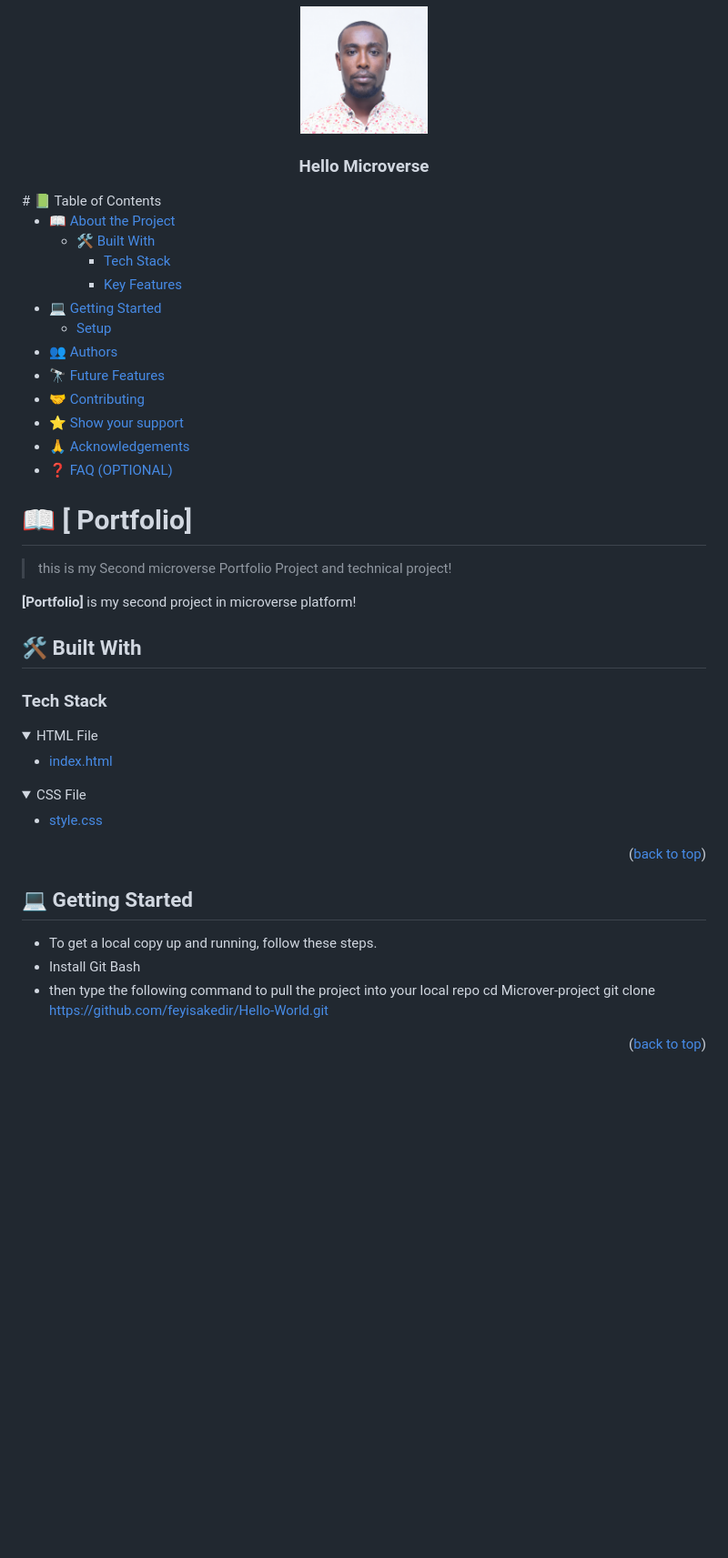
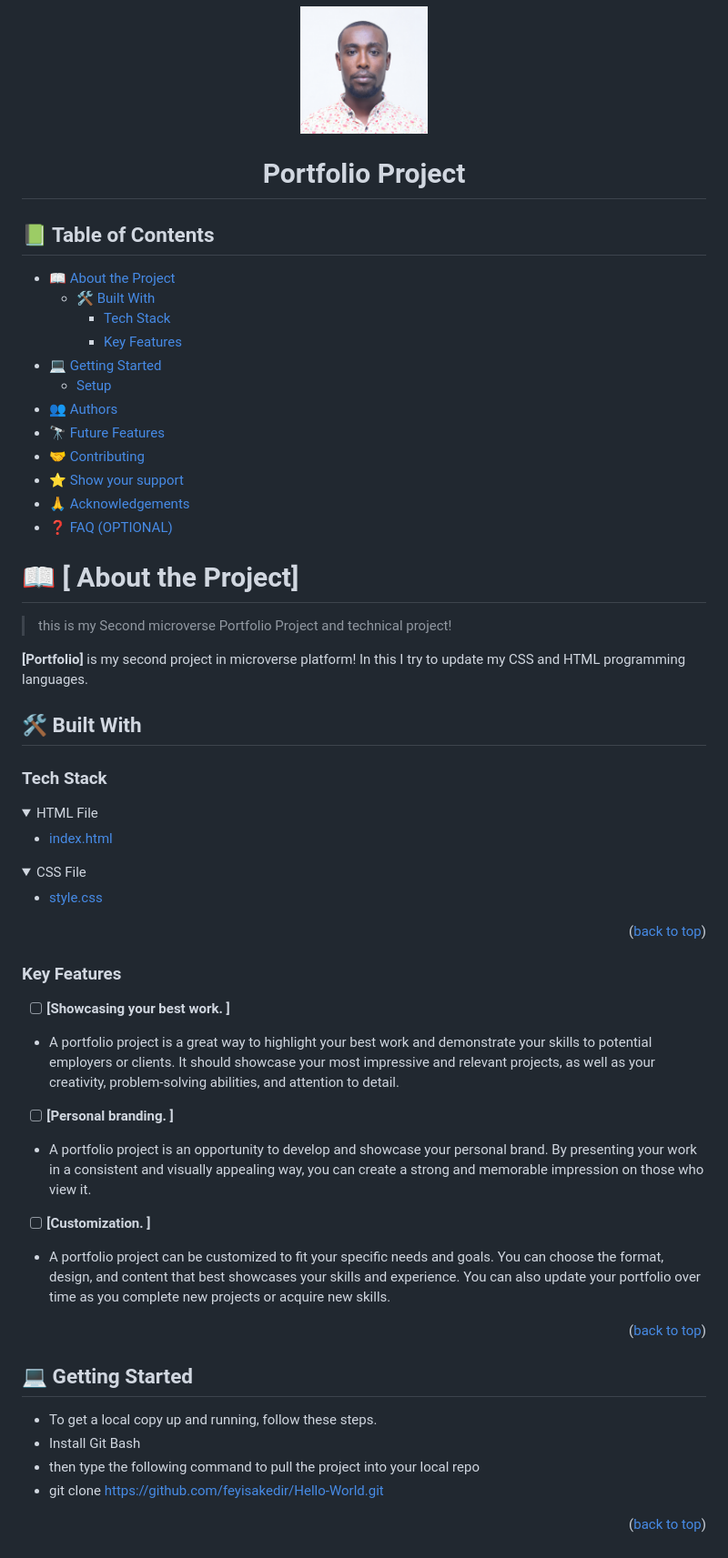
Before and after one commit to feyisakedir/Portfolio-2nd-Project, a Markdown page: README.md, the part around one of its changes. Shown at 91% size. GitHub-like rendering; folded sections open; blank space fills up the shorter version.

```diff
--- a/README.md
+++ b/README.md
@@ -2,11 +2,10 @@
 <div align="center">
   <img src="FNT_6121.JPG" alt="Hello World" width="140"  height="auto" />
   <br/>
+  <h1>Portfolio Project</h1>
+</div>
 
-  <h3><b>Hello Microverse</b></h3>
-
-</div>
-# 📗 Table of Contents
+## 📗 Table of Contents
 
 - [📖 About the Project](#about-project)
   - [🛠 Built With](#built-with)
@@ -22,10 +21,10 @@
 - [❓ FAQ (OPTIONAL)](#faq)
 
 
-# 📖 [ Portfolio] <a name="about-project"></a>
+# 📖 [ About the Project] <a name="about-project"></a>
 > this is my Second microverse Portfolio Project and technical project!
 
-**[Portfolio]** is my second project in microverse platform!
+**[Portfolio]** is my second project in microverse platform! In this I try to update my CSS and HTML programming languages.
 
 ## 🛠 Built With <a name="built-with"></a>
 
@@ -45,15 +44,25 @@
 </details>
 <p align="right">(<a href="#readme-top">back to top</a>)</p>
 
+### Key Features <a name="key-features"></a>
+
+- [ ] **[Showcasing your best work. ]**
+- A portfolio project is a great way to highlight your best work and demonstrate your skills to potential employers or clients. It should showcase your most impressive and relevant projects, as well as your creativity, problem-solving abilities, and attention to detail.
+- [ ] **[Personal branding. ]**
+- A portfolio project is an opportunity to develop and showcase your personal brand. By presenting your work in a consistent and visually appealing way, you can create a strong and memorable impression on those who view it.
+- [ ] **[Customization. ]**
+- A portfolio project can be customized to fit your specific needs and goals. You can choose the format, design, and content that best showcases your skills and experience. You can also update your portfolio over time as you complete new projects or acquire new skills.
+<p align="right">(<a href="#readme-top">back to top</a>)</p>
+
 ## 💻 Getting Started <a name="getting-started"></a>
 
 - To get a local copy up and running, follow these steps.
 - Install Git Bash
 - then type the following command to pull the project into your local repo
-  cd Microver-project
-  git clone https://github.com/feyisakedir/Hello-World.git
+- git clone https://github.com/feyisakedir/Hello-World.git
 
 <p align="right">(<a href="#readme-top">back to top</a>)</p>
+
 ## 👥 Authors <a name="authors"></a>
 
 👤 **Author1**
```
Also changed, not shown: other parts of README.md (+11 -9 lines).
